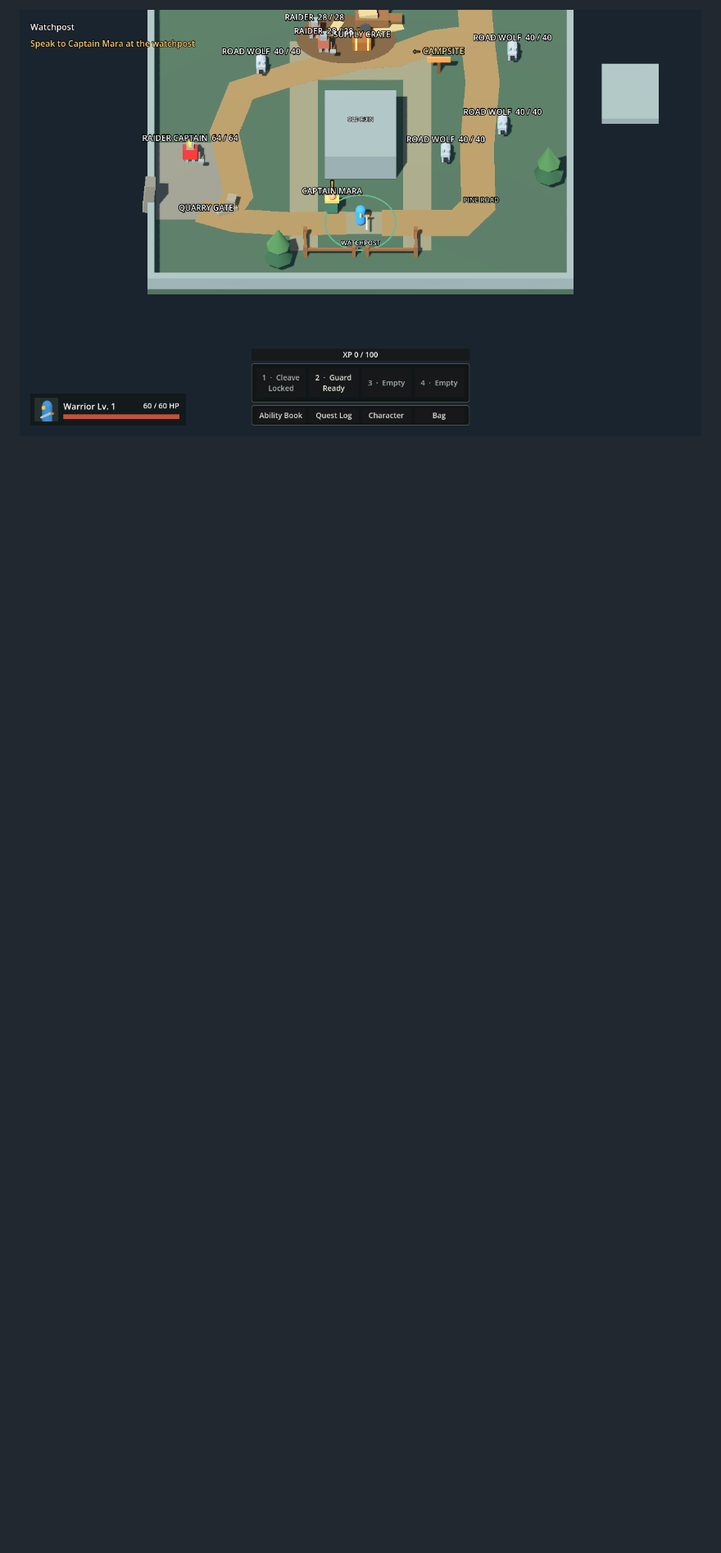
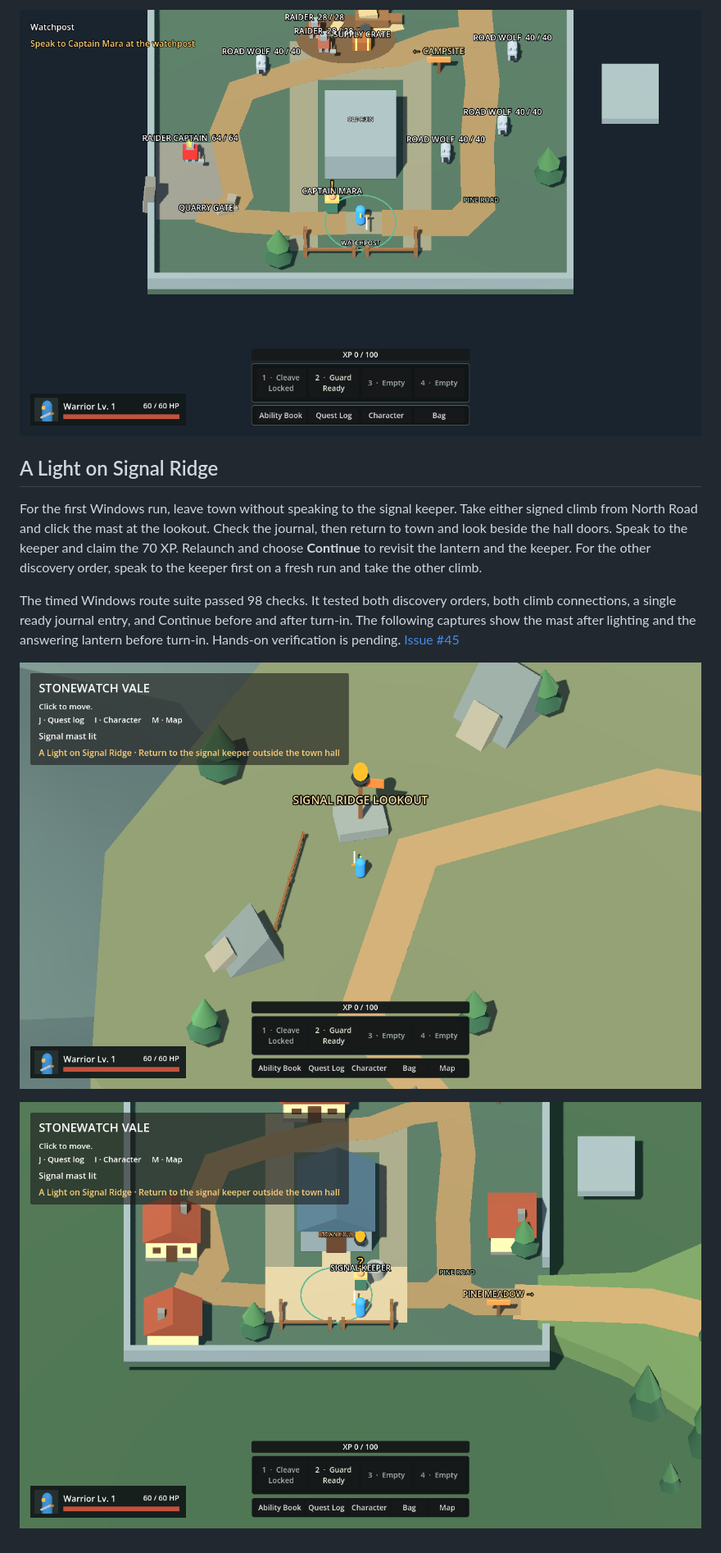
Before and after one commit to dylcruz/stonewatch-vale, a Markdown page: docs/playtest.md, the part around one of its changes. Shown at 82% size. GitHub-like rendering; pictures changed too: docs/playtest-images/ridge-signal.png (added), docs/playtest-images/town-signal.png (added); blank space fills up the shorter version.

Commit message:
Relight Signal Ridge and answer from the town hall

```diff
--- a/docs/playtest.md
+++ b/docs/playtest.md
@@ -227,2 +227,12 @@ All nine Windows suites passed. The movement suite checked that a press over the
 
 ![Watchpost with the opening objective displayed over the terrain](playtest-images/watchpost-feedback.png)
+
+## A Light on Signal Ridge
+
+For the first Windows run, leave town without speaking to the signal keeper. Take either signed climb from North Road and click the mast at the lookout. Check the journal, then return to town and look beside the hall doors. Speak to the keeper and claim the 70 XP. Relaunch and choose **Continue** to revisit the lantern and the keeper. For the other discovery order, speak to the keeper first on a fresh run and take the other climb.
+
+The timed Windows route suite passed 98 checks. It tested both discovery orders, both climb connections, a single ready journal entry, and Continue before and after turn-in. The following captures show the mast after lighting and the answering lantern before turn-in. Hands-on verification is pending. [Issue #45](https://github.com/dylcruz/stonewatch-vale/issues/45)
+
+![Lit mast at the Signal Ridge lookout](playtest-images/ridge-signal.png)
+
+![Answering lantern outside the town hall](playtest-images/town-signal.png)
```
Also changed, not shown: other parts of docs/playtest.md (+1 -1 lines), 10 other files.
